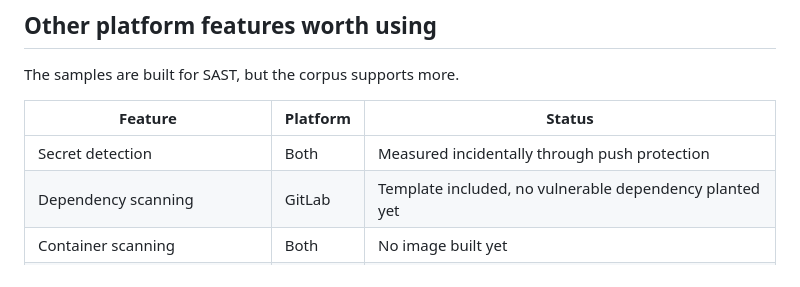
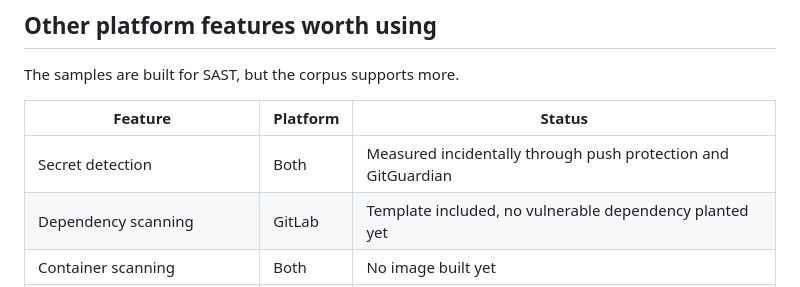
Before and after one commit to devpro/codesec-bench, a Markdown page: docs/platforms.md, the part around the change. GitHub-like rendering.

```diff
--- a/docs/platforms.md
+++ b/docs/platforms.md
@@ -119,7 +119,7 @@ The samples are built for SAST, but the corpus supports more.
 
 Feature                          | Platform | Status
 ---------------------------------|----------|--------------------------------------------------
-Secret detection                 | Both     | Measured incidentally through push protection
+Secret detection                 | Both     | Measured incidentally through push protection and GitGuardian
 Dependency scanning              | GitLab   | Template included, no vulnerable dependency planted yet
 Container scanning               | Both     | No image built yet
 Security dashboard, MR widgets   | GitLab   | Available once a pipeline runs
```
Also changed, not shown: AGENTS.md (+7 -0 lines), docs/tool-notes.md (+17 -0 lines).
